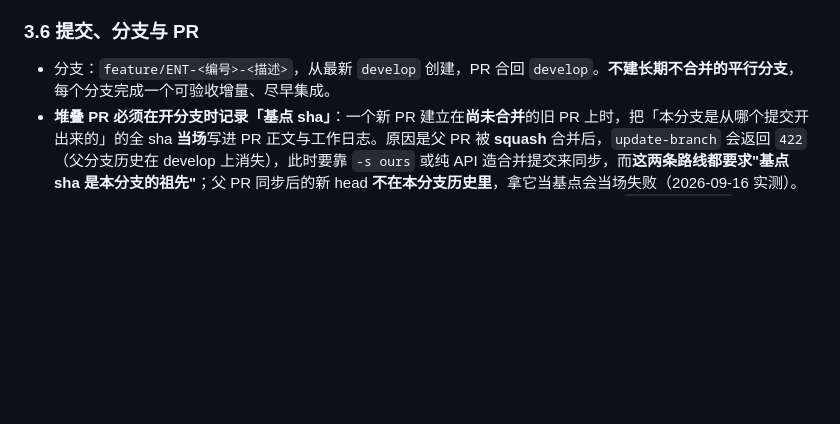
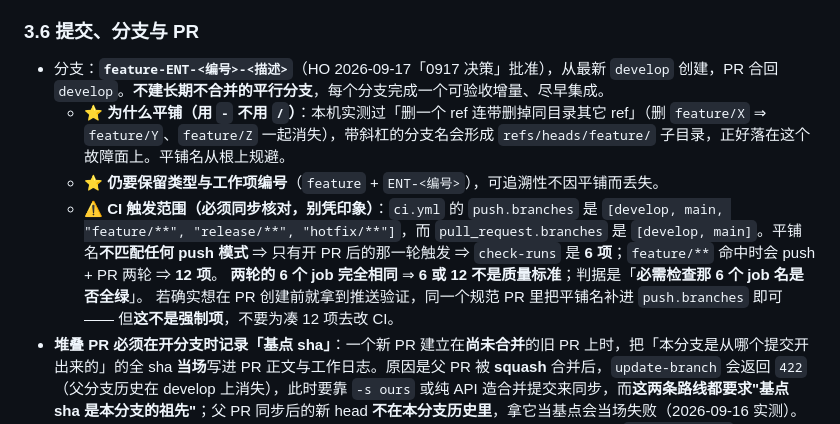
Before and after one commit to mo21cn/mo21cn-pinglu-didi, a Markdown page: AGENTS.md, the part around the change. GitHub-like rendering; blank space fills up the shorter version.

```diff
--- a/AGENTS.md
+++ b/AGENTS.md
@@ -70,7 +70,12 @@
 
 ### 3.6 提交、分支与 PR
 
-- 分支：`feature/ENT-<编号>-<描述>`，从最新 `develop` 创建，PR 合回 `develop`。**不建长期不合并的平行分支**，每个分支完成一个可验收增量、尽早集成。
+- 分支：**`feature-ENT-<编号>-<描述>`**（HO 2026-09-17「0917 决策」批准），从最新 `develop` 创建，PR 合回 `develop`。**不建长期不合并的平行分支**，每个分支完成一个可验收增量、尽早集成。
+  - ⭐ **为什么平铺（用 `-` 不用 `/`）**：本机实测过「删一个 ref 连带删掉同目录其它 ref」（删 `feature/X` ⇒ `feature/Y`、`feature/Z` 一起消失），带斜杠的分支名会形成 `refs/heads/feature/` 子目录，正好落在这个故障面上。平铺名从根上规避。
+  - ⭐ **仍要保留类型与工作项编号**（`feature` + `ENT-<编号>`），可追溯性不因平铺而丢失。
+  - ⚠️ **CI 触发范围（必须同步核对，别凭印象）**：`ci.yml` 的 `push.branches` 是 `[develop, main, "feature/**", "release/**", "hotfix/**"]`，而 `pull_request.branches` 是 `[develop, main]`。平铺名**不匹配任何 push 模式** ⇒ 只有开 PR 后的那一轮触发 ⇒ `check-runs` 是 **6 项**；`feature/**` 命中时会 push + PR 两轮 ⇒ **12 项**。
+    **两轮的 6 个 job 完全相同** ⇒ **6 或 12 不是质量标准**；判据是「**必需检查那 6 个 job 名是否全绿**」。
+    若确实想在 PR 创建前就拿到推送验证，同一个规范 PR 里把平铺名补进 `push.branches` 即可 —— 但**这不是强制项**，不要为凑 12 项去改 CI。
 - **堆叠 PR 必须在开分支时记录「基点 sha」**：一个新 PR 建立在**尚未合并**的旧 PR 上时，把「本分支是从哪个提交开出来的」的全 sha **当场**写进 PR 正文与工作日志。原因是父 PR 被 **squash** 合并后，`update-branch` 会返回 `422`（父分支历史在 develop 上消失），此时要靠 `-s ours` 或纯 API 造合并提交来同步，而**这两条路线都要求"基点 sha 是本分支的祖先"**；父 PR 同步后的新 head **不在本分支历史里**，拿它当基点会当场失败（2026-09-16 实测）。同理，断言"同步没丢内容"时，**期望值取「基点→本分支」的增量，不要取 PR 自报的 `changed_files`** —— 后者在 base 改到 develop 后会被灌大（实测 25 vs 真实 13）。
 - Conventional Commits，一次提交一个目的；功能修改与大范围格式化／依赖升级分开提交。
 - **禁止**：改写共享分支历史、移动已发布标签、用 `--no-verify` 或删测试解决业务代码失败。
```
Also changed, not shown: docs/entrust/H7a-真实模型质量验证包.md (+60 -4 lines).
